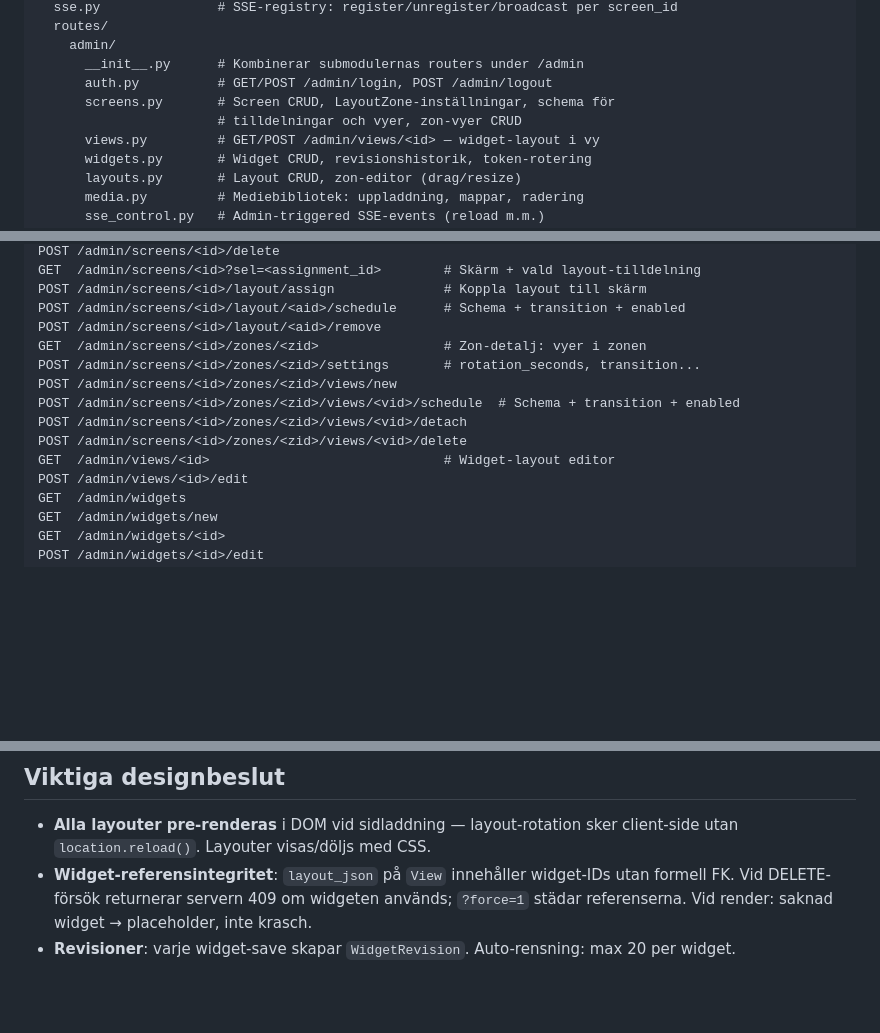
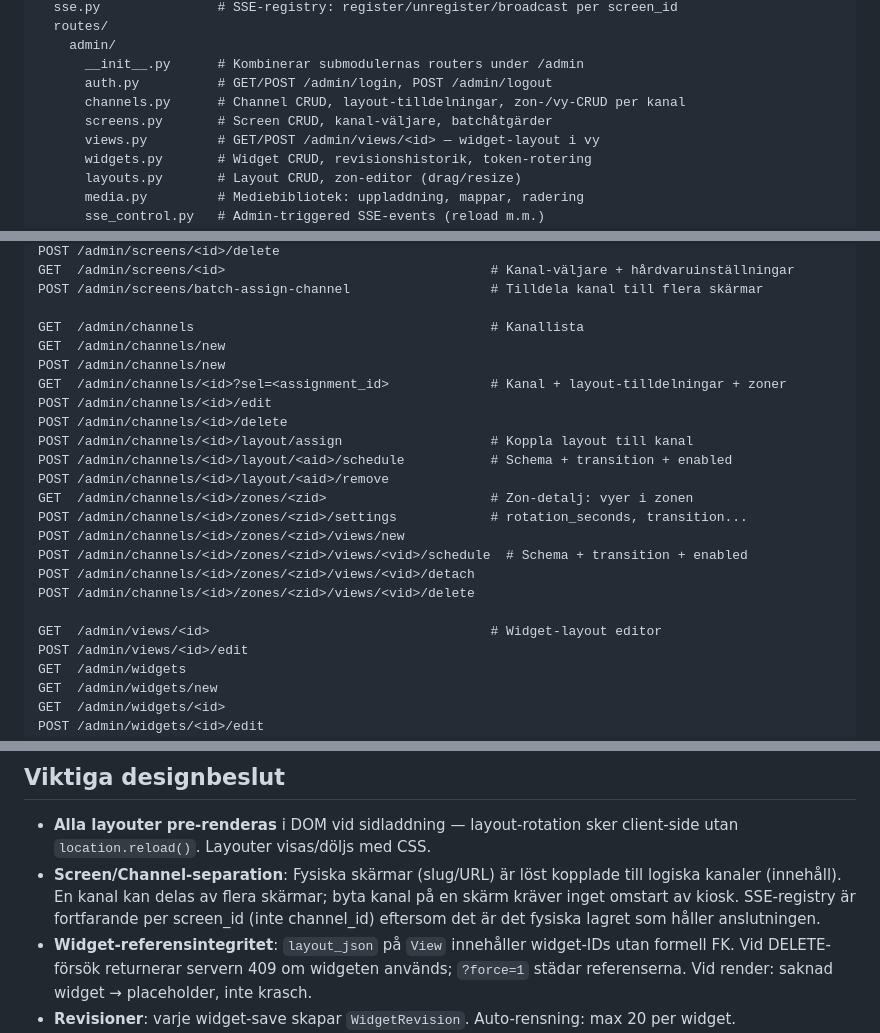
Before and after one commit to Armandur/svk-dash, a Markdown page: CLAUDE.md, 3 parts joined by grey strips. Drawn GitHub-style; blank space fills up the shorter version.

```diff
--- a/CLAUDE.md
+++ b/CLAUDE.md
@@ -32,8 +32,8 @@ app/
     admin/
       __init__.py      # Kombinerar submodulernas routers under /admin
       auth.py          # GET/POST /admin/login, POST /admin/logout
-      screens.py       # Screen CRUD, LayoutZone-inställningar, schema för
-                       # tilldelningar och vyer, zon-vyer CRUD
+      channels.py      # Channel CRUD, layout-tilldelningar, zon-/vy-CRUD per kanal
+      screens.py       # Screen CRUD, kanal-väljare, batchåtgärder
       views.py         # GET/POST /admin/views/<id> — widget-layout i vy
       widgets.py       # Widget CRUD, revisionshistorik, token-rotering
       layouts.py       # Layout CRUD, zon-editor (drag/resize)
@@ -139,15 +151,24 @@ POST /admin/screens/<id>/edit                       # Inkl. show_offline_banner
 POST /admin/screens/<id>/delete
-GET  /admin/screens/<id>?sel=<assignment_id>        # Skärm + vald layout-tilldelning
-POST /admin/screens/<id>/layout/assign              # Koppla layout till skärm
-POST /admin/screens/<id>/layout/<aid>/schedule      # Schema + transition + enabled
-POST /admin/screens/<id>/layout/<aid>/remove
-GET  /admin/screens/<id>/zones/<zid>                # Zon-detalj: vyer i zonen
-POST /admin/screens/<id>/zones/<zid>/settings       # rotation_seconds, transition...
-POST /admin/screens/<id>/zones/<zid>/views/new
-POST /admin/screens/<id>/zones/<zid>/views/<vid>/schedule  # Schema + transition + enabled
-POST /admin/screens/<id>/zones/<zid>/views/<vid>/detach
-POST /admin/screens/<id>/zones/<zid>/views/<vid>/delete
-GET  /admin/views/<id>                              # Widget-layout editor
+GET  /admin/screens/<id>                                  # Kanal-väljare + hårdvaruinställningar
+POST /admin/screens/batch-assign-channel                  # Tilldela kanal till flera skärmar
+
+GET  /admin/channels                                      # Kanallista
+GET  /admin/channels/new
+POST /admin/channels/new
+GET  /admin/channels/<id>?sel=<assignment_id>             # Kanal + layout-tilldelningar + zoner
+POST /admin/channels/<id>/edit
+POST /admin/channels/<id>/delete
+POST /admin/channels/<id>/layout/assign                   # Koppla layout till kanal
+POST /admin/channels/<id>/layout/<aid>/schedule           # Schema + transition + enabled
+POST /admin/channels/<id>/layout/<aid>/remove
+GET  /admin/channels/<id>/zones/<zid>                     # Zon-detalj: vyer i zonen
+POST /admin/channels/<id>/zones/<zid>/settings            # rotation_seconds, transition...
+POST /admin/channels/<id>/zones/<zid>/views/new
+POST /admin/channels/<id>/zones/<zid>/views/<vid>/schedule  # Schema + transition + enabled
+POST /admin/channels/<id>/zones/<zid>/views/<vid>/detach
+POST /admin/channels/<id>/zones/<zid>/views/<vid>/delete
+
+GET  /admin/views/<id>                                    # Widget-layout editor
 POST /admin/views/<id>/edit
 GET  /admin/widgets
 GET  /admin/widgets/new
@@ -211,6 +232,7 @@ const SHOW_OFFLINE_BANNER = true;
 ## Viktiga designbeslut
 
 - **Alla layouter pre-renderas** i DOM vid sidladdning — layout-rotation sker client-side utan `location.reload()`. Layouter visas/döljs med CSS.
+- **Screen/Channel-separation**: Fysiska skärmar (slug/URL) är löst kopplade till logiska kanaler (innehåll). En kanal kan delas av flera skärmar; byta kanal på en skärm kräver inget omstart av kiosk. SSE-registry är fortfarande per screen_id (inte channel_id) eftersom det är det fysiska lagret som håller anslutningen.
 - **Widget-referensintegritet**: `layout_json` på `View` innehåller widget-IDs utan formell FK. Vid DELETE-försök returnerar servern 409 om widgeten används; `?force=1` städar referenserna. Vid render: saknad widget → placeholder, inte krasch.
 - **Revisioner**: varje widget-save skapar `WidgetRevision`. Auto-rensning: max 20 per widget.
 - **raw_html-widget**: ingen edit-token (XSS-risk vid delegering). Admin-only.
```
Also changed, not shown: other parts of CLAUDE.md (+34 -22 lines), ROADMAP.md (+12 -3 lines).
